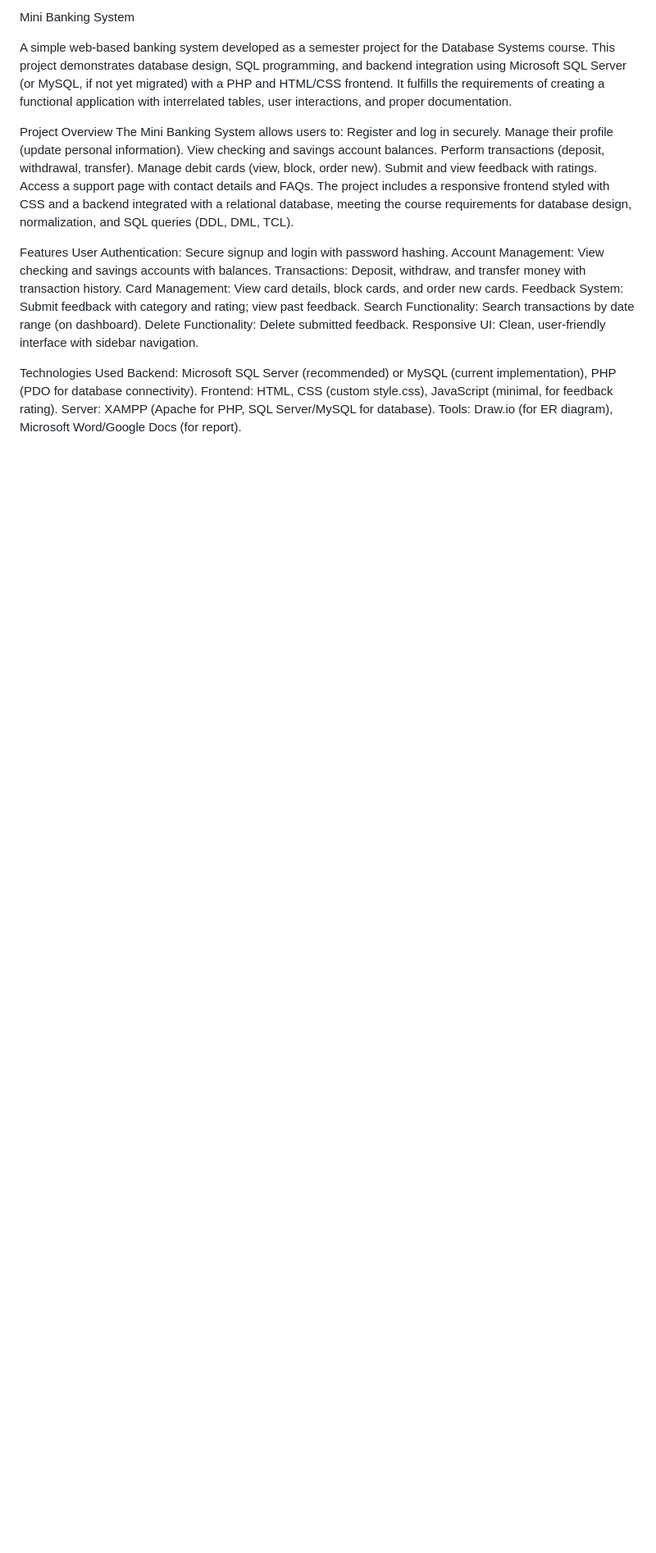
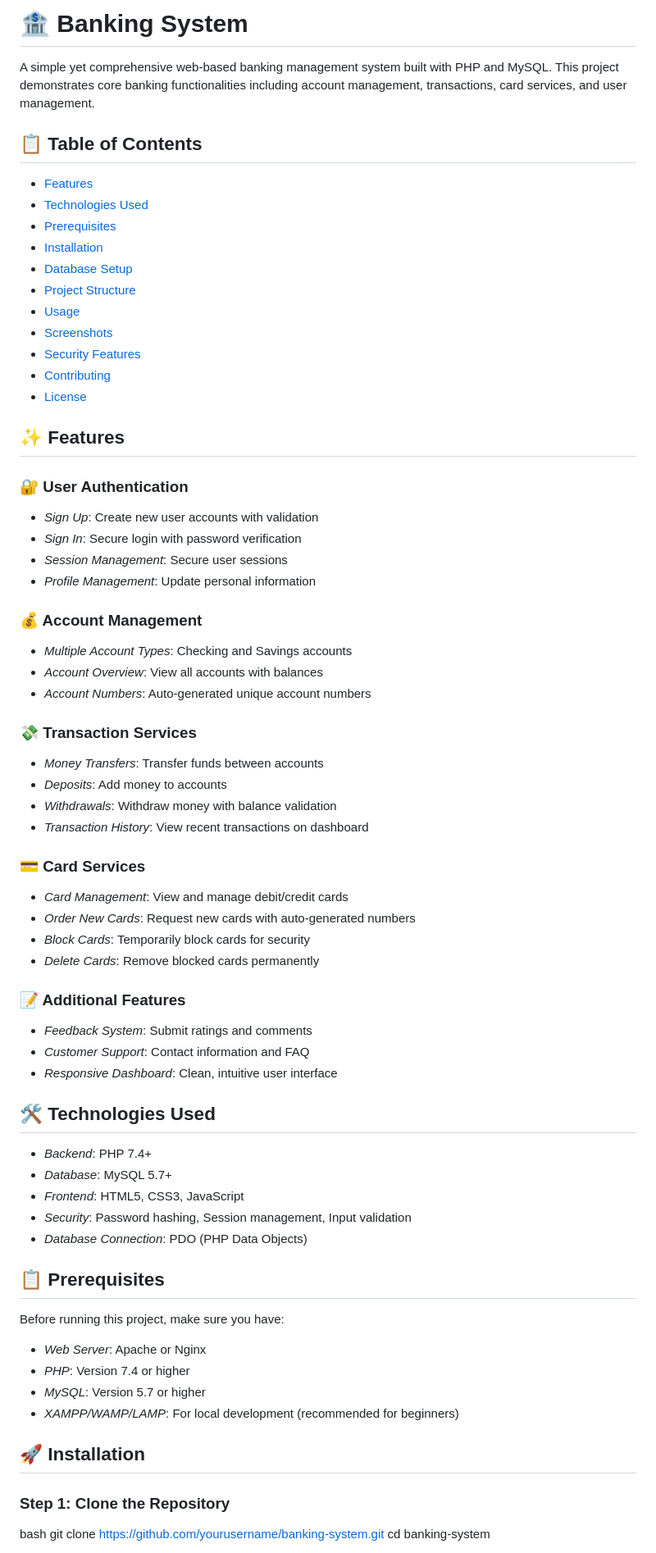
Before and after one commit to Ahsan911-Ace/Mini-Bank-Management-System-DBMS, a Markdown page: README.md, the part around the change printed below. Shown: that part at 82% size. GitHub-like rendering; blank space fills up the shorter version.

```diff
--- a/README.md
+++ b/README.md
@@ -1,32 +1,72 @@
-Mini Banking System
+# 🏦 Banking System
 
-A simple web-based banking system developed as a semester project for the Database Systems course. This project demonstrates database design, SQL programming, and backend integration using Microsoft SQL Server (or MySQL, if not yet migrated) with a PHP and HTML/CSS frontend. It fulfills the requirements of creating a functional application with interrelated tables, user interactions, and proper documentation.
+A simple yet comprehensive web-based banking management system built with PHP and MySQL. This project demonstrates core banking functionalities including account management, transactions, card services, and user management.
 
-Project Overview
-The Mini Banking System allows users to:
-Register and log in securely.
-Manage their profile (update personal information).
-View checking and savings account balances.
-Perform transactions (deposit, withdrawal, transfer).
-Manage debit cards (view, block, order new).
-Submit and view feedback with ratings.
-Access a support page with contact details and FAQs.
-The project includes a responsive frontend styled with CSS and a backend integrated with a relational database, meeting the course requirements for database design, normalization, and SQL queries (DDL, DML, TCL).
+## 📋 Table of Contents
+- [Features](#features)
+- [Technologies Used](#technologies-used)
+- [Prerequisites](#prerequisites)
+- [Installation](#installation)
+- [Database Setup](#database-setup)
+- [Project Structure](#project-structure)
+- [Usage](#usage)
+- [Screenshots](#screenshots)
+- [Security Features](#security-features)
+- [Contributing](#contributing)
+- [License](#license)
 
-Features
-User Authentication: Secure signup and login with password hashing.
-Account Management: View checking and savings accounts with balances.
-Transactions: Deposit, withdraw, and transfer money with transaction history.
-Card Management: View card details, block cards, and order new cards.
-Feedback System: Submit feedback with category and rating; view past feedback.
-Search Functionality: Search transactions by date range (on dashboard).
-Delete Functionality: Delete submitted feedback.
-Responsive UI: Clean, user-friendly interface with sidebar navigation.
+## ✨ Features
 
-Technologies Used
-Backend: Microsoft SQL Server (recommended) or MySQL (current implementation), PHP (PDO for database connectivity).
-Frontend: HTML, CSS (custom style.css), JavaScript (minimal, for feedback rating).
-Server: XAMPP (Apache for PHP, SQL Server/MySQL for database).
-Tools: Draw.io (for ER diagram), Microsoft Word/Google Docs (for report).
+### 🔐 User Authentication
+- *Sign Up*: Create new user accounts with validation
+- *Sign In*: Secure login with password verification
+- *Session Management*: Secure user sessions
+- *Profile Management*: Update personal information
+
+### 💰 Account Management
+- *Multiple Account Types*: Checking and Savings accounts
+- *Account Overview*: View all accounts with balances
+- *Account Numbers*: Auto-generated unique account numbers
+
+### 💸 Transaction Services
+- *Money Transfers*: Transfer funds between accounts
+- *Deposits*: Add money to accounts
+- *Withdrawals*: Withdraw money with balance validation
+- *Transaction History*: View recent transactions on dashboard
+
+### 💳 Card Services
+- *Card Management*: View and manage debit/credit cards
+- *Order New Cards*: Request new cards with auto-generated numbers
+- *Block Cards*: Temporarily block cards for security
+- *Delete Cards*: Remove blocked cards permanently
+
+### 📝 Additional Features
+- *Feedback System*: Submit ratings and comments
+- *Customer Support*: Contact information and FAQ
+- *Responsive Dashboard*: Clean, intuitive user interface
+
+## 🛠 Technologies Used
+
+- *Backend*: PHP 7.4+
+- *Database*: MySQL 5.7+
+- *Frontend*: HTML5, CSS3, JavaScript
+- *Security*: Password hashing, Session management, Input validation
+- *Database Connection*: PDO (PHP Data Objects)
+
+## 📋 Prerequisites
+
+Before running this project, make sure you have:
+
+- *Web Server*: Apache or Nginx
+- *PHP*: Version 7.4 or higher
+- *MySQL*: Version 5.7 or higher
+- *XAMPP/WAMP/LAMP*: For local development (recommended for beginners)
+
+## 🚀 Installation
+
+### Step 1: Clone the Repository
+bash
+git clone https://github.com/yourusername/banking-system.git
+cd banking-system
 
 
```
Also changed, not shown: other parts of README.md (+209 -33 lines).
